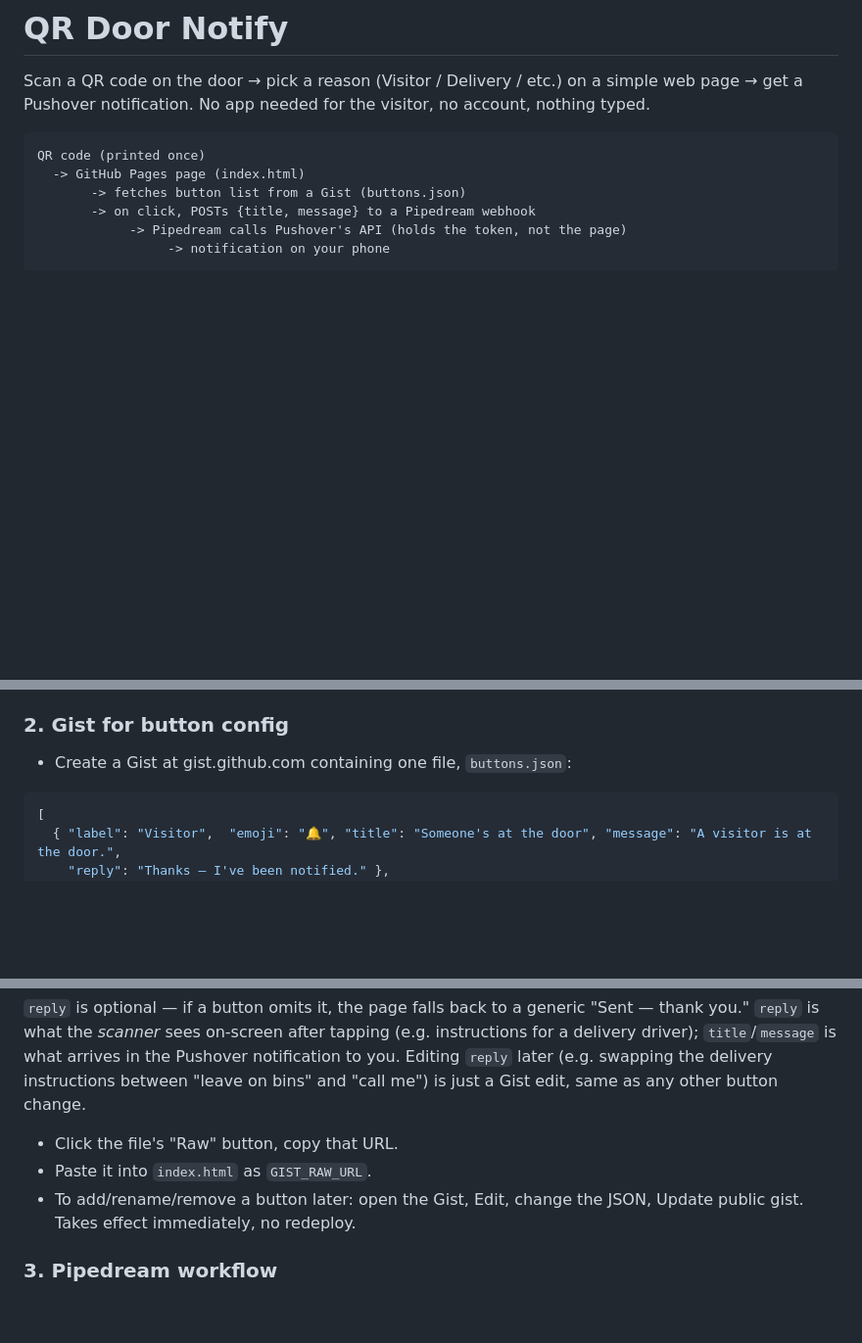
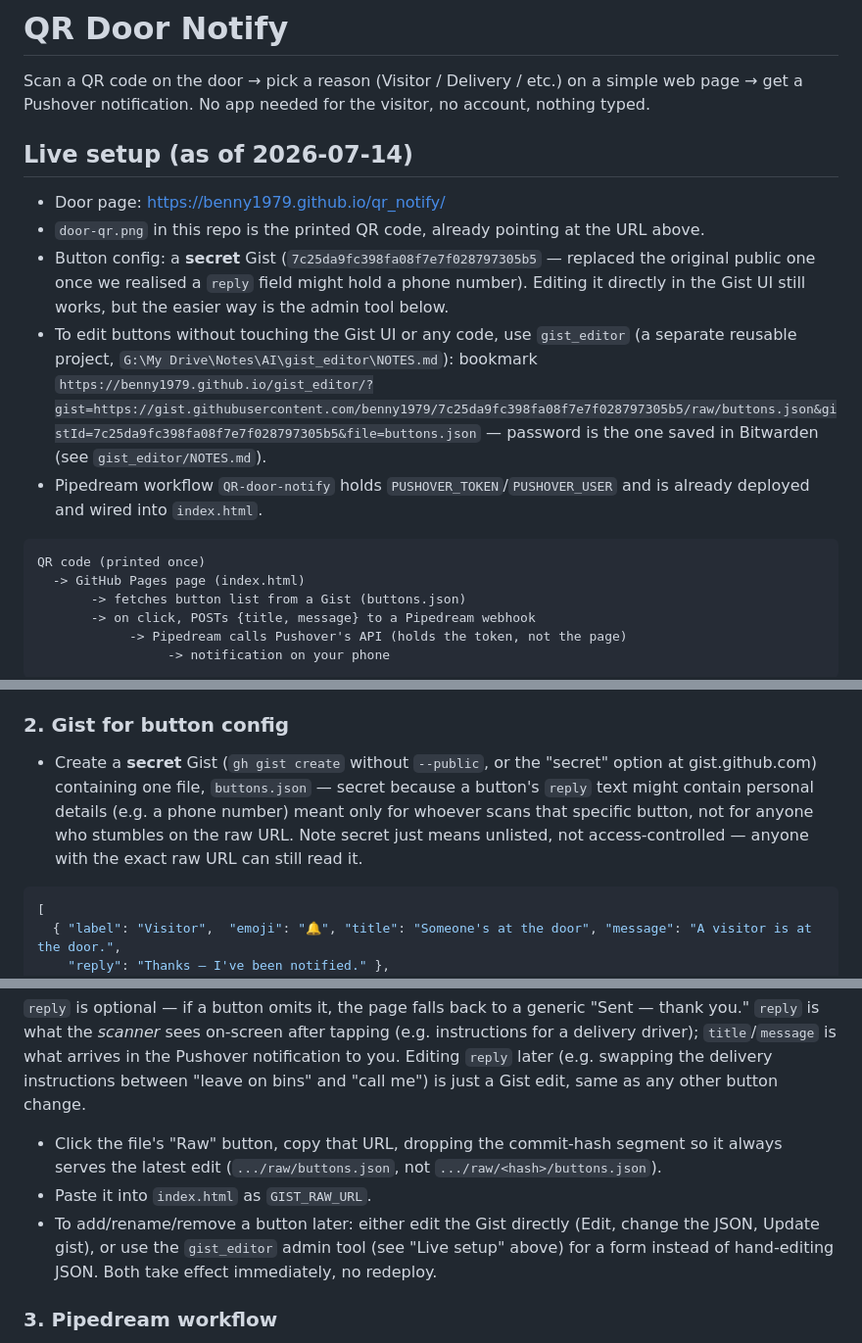
Before and after one commit to benny1979/qr_notify, a Markdown page: NOTES.md, 3 parts joined by grey strips. Shown at 98% size. Drawn GitHub-style; blank space fills up the shorter version.

Commit message:
Update NOTES.md with final live setup details
Records the live URLs, the switch to a secret Gist, and the new
gist_editor admin tool as the recommended way to edit buttons.

Co-Authored-By: Claude Sonnet 5 <noreply@anthropic.com>
Claude-Session: https://claude.ai/code/session_01C7VhzvkVcmpFyjeBtgd3c9

````diff
--- a/NOTES.md
+++ b/NOTES.md
@@ -3,6 +3,22 @@
 Scan a QR code on the door → pick a reason (Visitor / Delivery / etc.) on a simple
 web page → get a Pushover notification. No app needed for the visitor, no
 account, nothing typed.
+
+## Live setup (as of 2026-07-14)
+
+- Door page: https://benny1979.github.io/qr_notify/
+- `door-qr.png` in this repo is the printed QR code, already pointing at the URL above.
+- Button config: a **secret** Gist (`7c25da9fc398fa08f7e7f028797305b5` — replaced
+  the original public one once we realised a `reply` field might hold a phone
+  number). Editing it directly in the Gist UI still works, but the easier way
+  is the admin tool below.
+- To edit buttons without touching the Gist UI or any code, use `gist_editor`
+  (a separate reusable project, `G:\My Drive\Notes\AI\gist_editor\NOTES.md`):
+  bookmark
+  `https://benny1979.github.io/gist_editor/?gist=https://gist.githubusercontent.com/benny1979/7c25da9fc398fa08f7e7f028797305b5/raw/buttons.json&gistId=7c25da9fc398fa08f7e7f028797305b5&file=buttons.json`
+  — password is the one saved in Bitwarden (see `gist_editor/NOTES.md`).
+- Pipedream workflow `QR-door-notify` holds `PUSHOVER_TOKEN`/`PUSHOVER_USER` and
+  is already deployed and wired into `index.html`.
 
 ```
 QR code (printed once)
@@ -23,7 +39,12 @@ Editing the buttons later = editing the Gist in a browser. No code, no redeploy.
   e.g. `https://<user>.github.io/qr_notify/`. This is what the printed QR code will point to.
 
 ### 2. Gist for button config
-- Create a Gist at gist.github.com containing one file, `buttons.json`:
+- Create a **secret** Gist (`gh gist create` without `--public`, or the "secret"
+  option at gist.github.com) containing one file, `buttons.json` — secret
+  because a button's `reply` text might contain personal details (e.g. a phone
+  number) meant only for whoever scans that specific button, not for anyone
+  who stumbles on the raw URL. Note secret just means unlisted, not
+  access-controlled — anyone with the exact raw URL can still read it.
 
 ```json
 [
@@ -41,10 +62,14 @@ Pushover notification to you. Editing `reply` later (e.g. swapping the delivery
 instructions between "leave on bins" and "call me") is just a Gist edit, same as
 any other button change.
 
-- Click the file's "Raw" button, copy that URL.
+- Click the file's "Raw" button, copy that URL, dropping the commit-hash segment
+  so it always serves the latest edit (`.../raw/buttons.json`, not
+  `.../raw/<hash>/buttons.json`).
 - Paste it into `index.html` as `GIST_RAW_URL`.
-- To add/rename/remove a button later: open the Gist, Edit, change the JSON, Update
-  public gist. Takes effect immediately, no redeploy.
+- To add/rename/remove a button later: either edit the Gist directly (Edit,
+  change the JSON, Update gist), or use the `gist_editor` admin tool (see "Live
+  setup" above) for a form instead of hand-editing JSON. Both take effect
+  immediately, no redeploy.
 
 ### 3. Pipedream workflow
 - New workflow at pipedream.com, trigger = **HTTP / Webhook**. Copy the endpoint URL.
````
